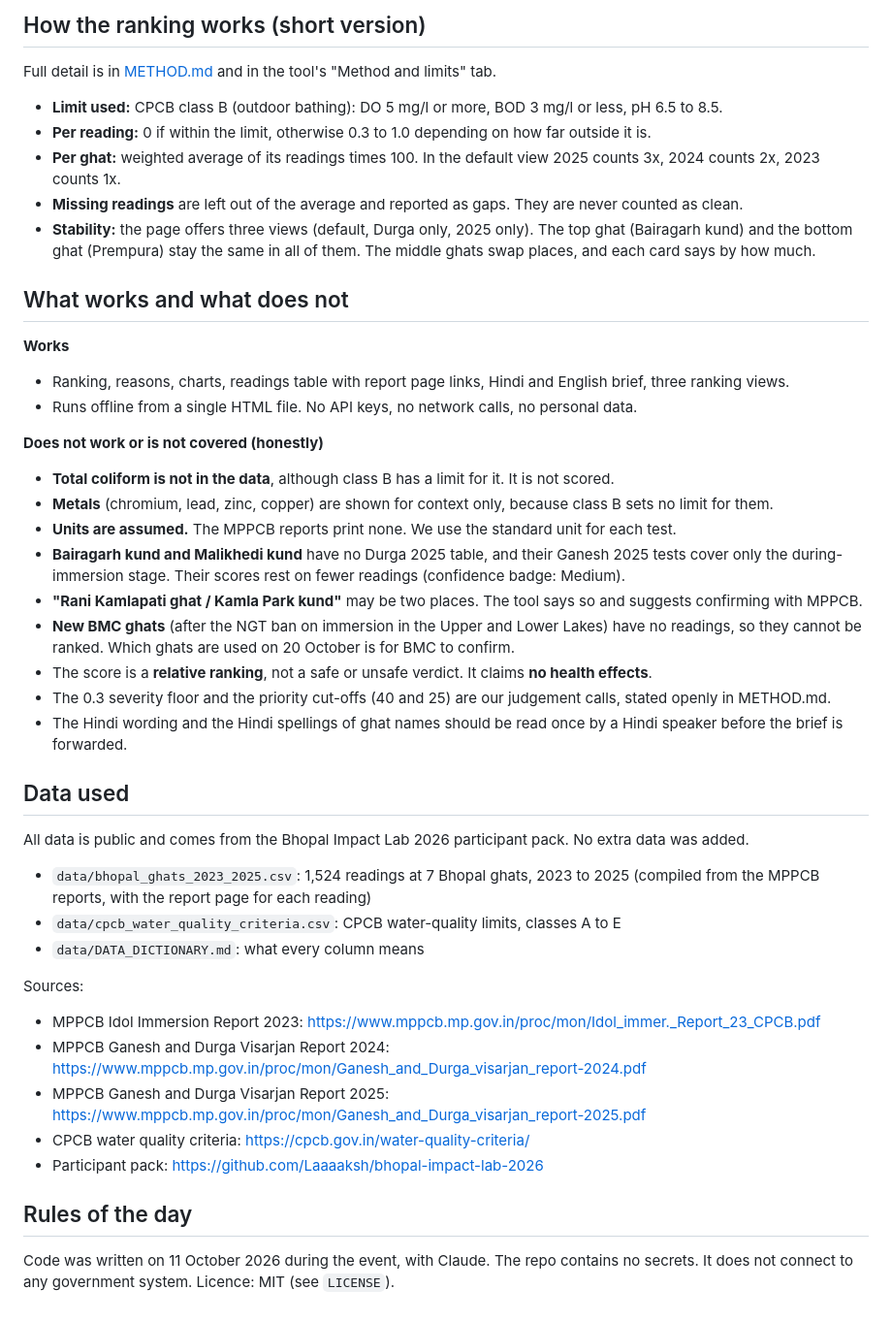
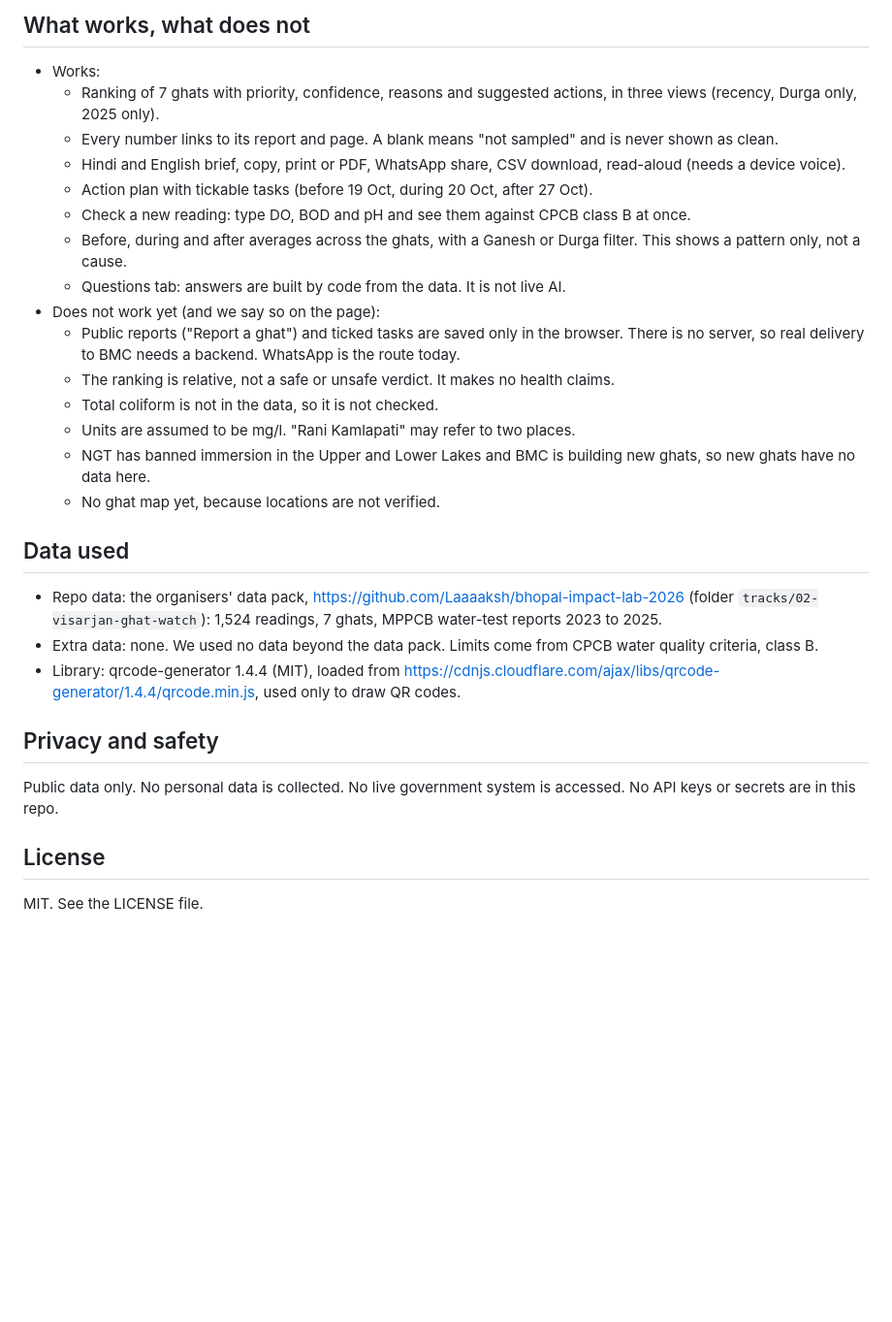
Before and after one commit to bitCrafterDS/visarjan-ghat-watch, a Markdown page: README.md, the part around one of its changes. Shown at 97% size. Drawn GitHub-style; blank space fills up the shorter version.

```diff
--- a/README.md
+++ b/README.md
@@ -49,45 +25,27 @@ Optional: `python3 -m unittest discover tests` runs the checks (headline numbers
-## How the ranking works (short version)
-
-Full detail is in [METHOD.md](METHOD.md) and in the tool's "Method and limits" tab.
-
-- **Limit used:** CPCB class B (outdoor bathing): DO 5 mg/l or more, BOD 3 mg/l or less, pH 6.5 to 8.5.
-- **Per reading:** 0 if within the limit, otherwise 0.3 to 1.0 depending on how far outside it is.
-- **Per ghat:** weighted average of its readings times 100. In the default view 2025 counts 3x, 2024 counts 2x, 2023 counts 1x.
-- **Missing readings** are left out of the average and reported as gaps. They are never counted as clean.
-- **Stability:** the page offers three views (default, Durga only, 2025 only). The top ghat (Bairagarh kund) and the bottom ghat (Prempura) stay the same in all of them. The middle ghats swap places, and each card says by how much.
-
-## What works and what does not
-
-**Works**
-- Ranking, reasons, charts, readings table with report page links, Hindi and English brief, three ranking views.
-- Runs offline from a single HTML file. No API keys, no network calls, no personal data.
-
-**Does not work or is not covered (honestly)**
-- **Total coliform is not in the data**, although class B has a limit for it. It is not scored.
-- **Metals** (chromium, lead, zinc, copper) are shown for context only, because class B sets no limit for them.
-- **Units are assumed.** The MPPCB reports print none. We use the standard unit for each test.
-- **Bairagarh kund and Malikhedi kund** have no Durga 2025 table, and their Ganesh 2025 tests cover only the during-immersion stage. Their scores rest on fewer readings (confidence badge: Medium).
-- **"Rani Kamlapati ghat / Kamla Park kund"** may be two places. The tool says so and suggests confirming with MPPCB.
-- **New BMC ghats** (after the NGT ban on immersion in the Upper and Lower Lakes) have no readings, so they cannot be ranked. Which ghats are used on 20 October is for BMC to confirm.
-- The score is a **relative ranking**, not a safe or unsafe verdict. It claims **no health effects**.
-- The 0.3 severity floor and the priority cut-offs (40 and 25) are our judgement calls, stated openly in METHOD.md.
-- The Hindi wording and the Hindi spellings of ghat names should be read once by a Hindi speaker before the brief is forwarded.
+## What works, what does not
+- Works:
+  - Ranking of 7 ghats with priority, confidence, reasons and suggested actions, in three views (recency, Durga only, 2025 only).
+  - Every number links to its report and page. A blank means "not sampled" and is never shown as clean.
+  - Hindi and English brief, copy, print or PDF, WhatsApp share, CSV download, read-aloud (needs a device voice).
+  - Action plan with tickable tasks (before 19 Oct, during 20 Oct, after 27 Oct).
+  - Check a new reading: type DO, BOD and pH and see them against CPCB class B at once.
+  - Before, during and after averages across the ghats, with a Ganesh or Durga filter. This shows a pattern only, not a cause.
+  - Questions tab: answers are built by code from the data. It is not live AI.
+- Does not work yet (and we say so on the page):
+  - Public reports ("Report a ghat") and ticked tasks are saved only in the browser. There is no server, so real delivery to BMC needs a backend. WhatsApp is the route today.
+  - The ranking is relative, not a safe or unsafe verdict. It makes no health claims.
+  - Total coliform is not in the data, so it is not checked.
+  - Units are assumed to be mg/l. "Rani Kamlapati" may refer to two places.
+  - NGT has banned immersion in the Upper and Lower Lakes and BMC is building new ghats, so new ghats have no data here.
+  - No ghat map yet, because locations are not verified.
 
 ## Data used
+- Repo data: the organisers' data pack, https://github.com/Laaaaksh/bhopal-impact-lab-2026 (folder `tracks/02-visarjan-ghat-watch`): 1,524 readings, 7 ghats, MPPCB water-test reports 2023 to 2025.
+- Extra data: none. We used no data beyond the data pack. Limits come from CPCB water quality criteria, class B.
+- Library: qrcode-generator 1.4.4 (MIT), loaded from https://cdnjs.cloudflare.com/ajax/libs/qrcode-generator/1.4.4/qrcode.min.js, used only to draw QR codes.
 
-All data is public and comes from the Bhopal Impact Lab 2026 participant pack. No extra data was added.
+## Privacy and safety
+Public data only. No personal data is collected. No live government system is accessed. No API keys or secrets are in this repo.
 
-- `data/bhopal_ghats_2023_2025.csv`: 1,524 readings at 7 Bhopal ghats, 2023 to 2025 (compiled from the MPPCB reports, with the report page for each reading)
-- `data/cpcb_water_quality_criteria.csv`: CPCB water-quality limits, classes A to E
-- `data/DATA_DICTIONARY.md`: what every column means
-
-Sources:
-- MPPCB Idol Immersion Report 2023: https://www.mppcb.mp.gov.in/proc/mon/Idol_immer._Report_23_CPCB.pdf
-- MPPCB Ganesh and Durga Visarjan Report 2024: https://www.mppcb.mp.gov.in/proc/mon/Ganesh_and_Durga_visarjan_report-2024.pdf
-- MPPCB Ganesh and Durga Visarjan Report 2025: https://www.mppcb.mp.gov.in/proc/mon/Ganesh_and_Durga_visarjan_report-2025.pdf
-- CPCB water quality criteria: https://cpcb.gov.in/water-quality-criteria/
-- Participant pack: https://github.com/Laaaaksh/bhopal-impact-lab-2026
-
-## Rules of the day
-
-Code was written on 11 October 2026 during the event, with Claude. The repo contains no secrets. It does not connect to any government system. Licence: MIT (see `LICENSE`).
+## License
+MIT. See the LICENSE file.
```
Also changed, not shown: other parts of README.md (+16 -40 lines).
